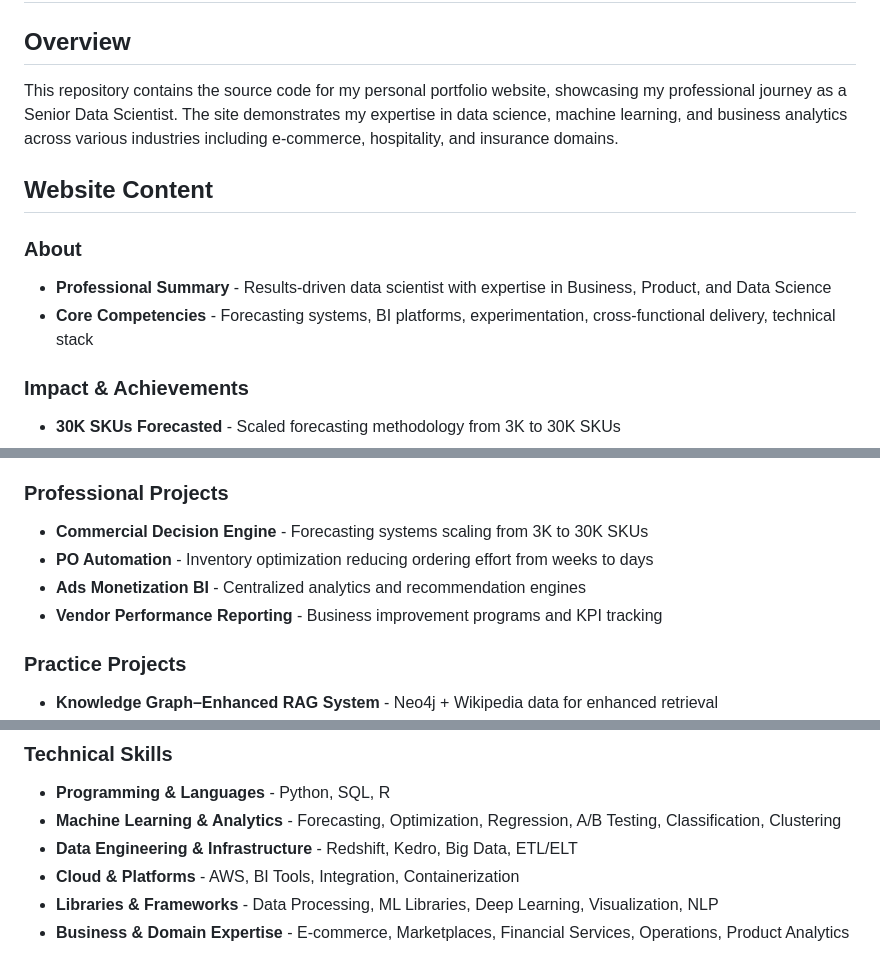
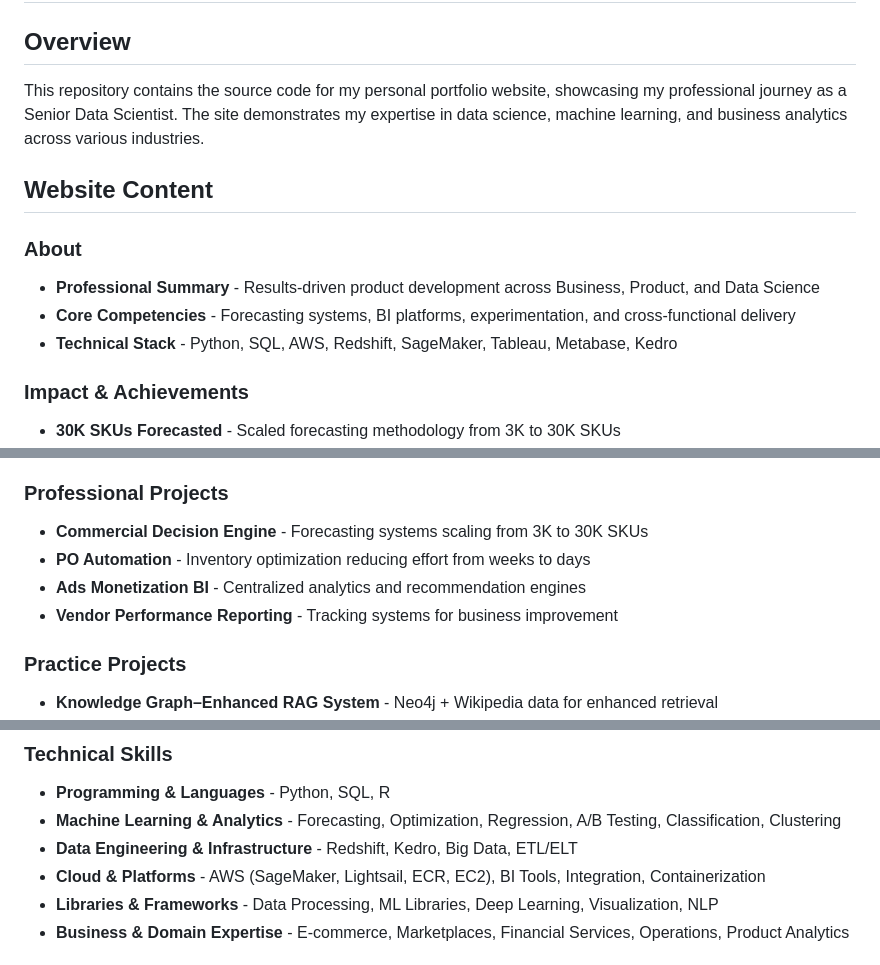
Before and after one commit to abhi-2693/abhi-2693.github.io, a Markdown page: README.md, 3 parts joined by grey strips. GitHub-like rendering.

```diff
--- a/README.md
+++ b/README.md
@@ -2,13 +2,14 @@
 
 ## Overview
 
-This repository contains the source code for my personal portfolio website, showcasing my professional journey as a Senior Data Scientist. The site demonstrates my expertise in data science, machine learning, and business analytics across various industries including e-commerce, hospitality, and insurance domains.
+This repository contains the source code for my personal portfolio website, showcasing my professional journey as a Senior Data Scientist. The site demonstrates my expertise in data science, machine learning, and business analytics across various industries.
 
 ## Website Content
 
 ### About
-- **Professional Summary** - Results-driven data scientist with expertise in Business, Product, and Data Science
-- **Core Competencies** - Forecasting systems, BI platforms, experimentation, cross-functional delivery, technical stack
+- **Professional Summary** - Results-driven product development across Business, Product, and Data Science
+- **Core Competencies** - Forecasting systems, BI platforms, experimentation, and cross-functional delivery
+- **Technical Stack** - Python, SQL, AWS, Redshift, SageMaker, Tableau, Metabase, Kedro
 
 ### Impact & Achievements
 - **30K SKUs Forecasted** - Scaled forecasting methodology from 3K to 30K SKUs
@@ -27,9 +28,9 @@ This repository contains the source code for my personal portfolio website, show
 
 ### Professional Projects
 - **Commercial Decision Engine** - Forecasting systems scaling from 3K to 30K SKUs
-- **PO Automation** - Inventory optimization reducing ordering effort from weeks to days
+- **PO Automation** - Inventory optimization reducing effort from weeks to days
 - **Ads Monetization BI** - Centralized analytics and recommendation engines
-- **Vendor Performance Reporting** - Business improvement programs and KPI tracking
+- **Vendor Performance Reporting** - Tracking systems for business improvement
 
 ### Practice Projects
 - **Knowledge Graph–Enhanced RAG System** - Neo4j + Wikipedia data for enhanced retrieval
@@ -50,7 +51,7 @@ This repository contains the source code for my personal portfolio website, show
 - **Programming & Languages** - Python, SQL, R
 - **Machine Learning & Analytics** - Forecasting, Optimization, Regression, A/B Testing, Classification, Clustering
 - **Data Engineering & Infrastructure** - Redshift, Kedro, Big Data, ETL/ELT
-- **Cloud & Platforms** - AWS, BI Tools, Integration, Containerization
+- **Cloud & Platforms** - AWS (SageMaker, Lightsail, ECR, EC2), BI Tools, Integration, Containerization
 - **Libraries & Frameworks** - Data Processing, ML Libraries, Deep Learning, Visualization, NLP
 - **Business & Domain Expertise** - E-commerce, Marketplaces, Financial Services, Operations, Product Analytics
 
```
Also changed, not shown: other parts of README.md (+1 -1 lines).
